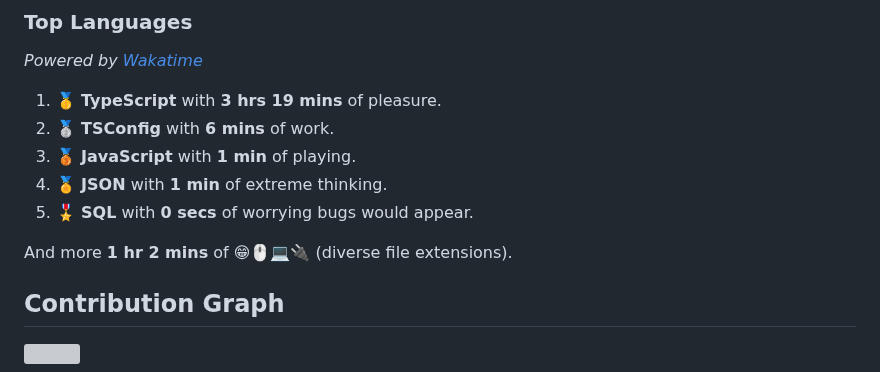
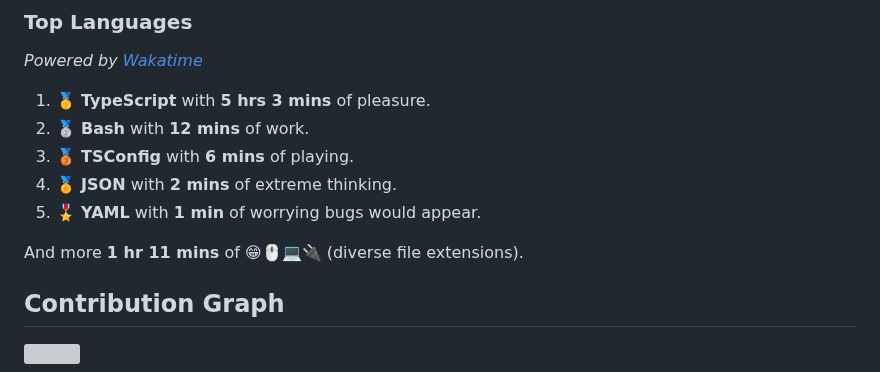
Before and after one commit to wilkerHop/wilkerHop, a Markdown page: README.md, the part around the change. Rendered like a GitHub page; grey boxes are pictures that could not be loaded.

Commit message:
docs: update news

```diff
--- a/README.md
+++ b/README.md
@@ -83,13 +83,13 @@
 
 _Powered by [Wakatime](https://wakatime.com/@wilkerHop)_
 
-1. 🥇 **TypeScript** with **3 hrs 19 mins** of pleasure.
-2. 🥈 **TSConfig** with **6 mins** of work.
-3. 🥉 **JavaScript** with **1 min** of playing.
-4. 🏅 **JSON** with **1 min** of extreme thinking.
-5. 🎖️ **SQL** with **0 secs** of worrying bugs would appear.
+1. 🥇 **TypeScript** with **5 hrs 3 mins** of pleasure.
+2. 🥈 **Bash** with **12 mins** of work.
+3. 🥉 **TSConfig** with **6 mins** of playing.
+4. 🏅 **JSON** with **2 mins** of extreme thinking.
+5. 🎖️ **YAML** with **1 min** of worrying bugs would appear.
 
-And more **1 hr 2 mins** of 😁🖱💻🔌 (diverse file extensions).
+And more **1 hr 11 mins** of 😁🖱💻🔌 (diverse file extensions).
 
 <!-- Wakatime Stats -->
 
```
